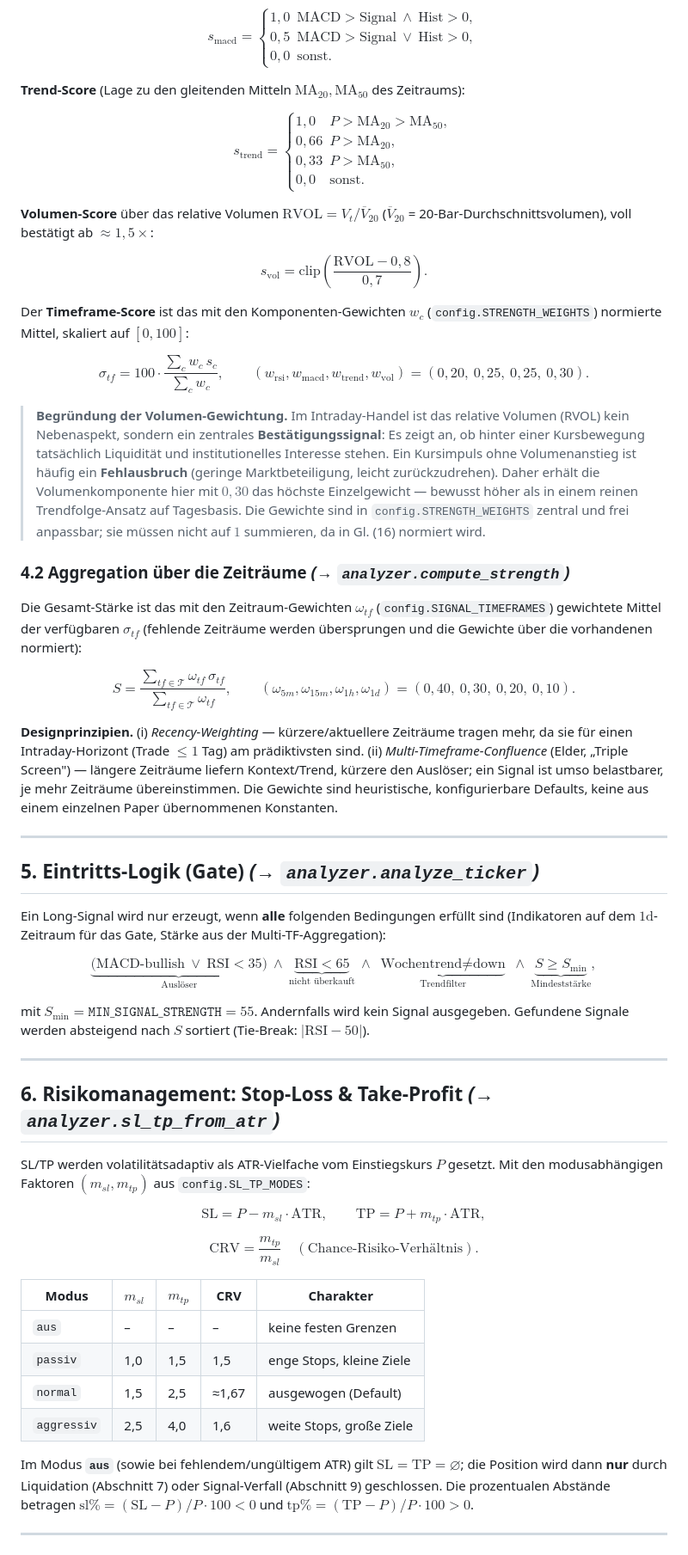
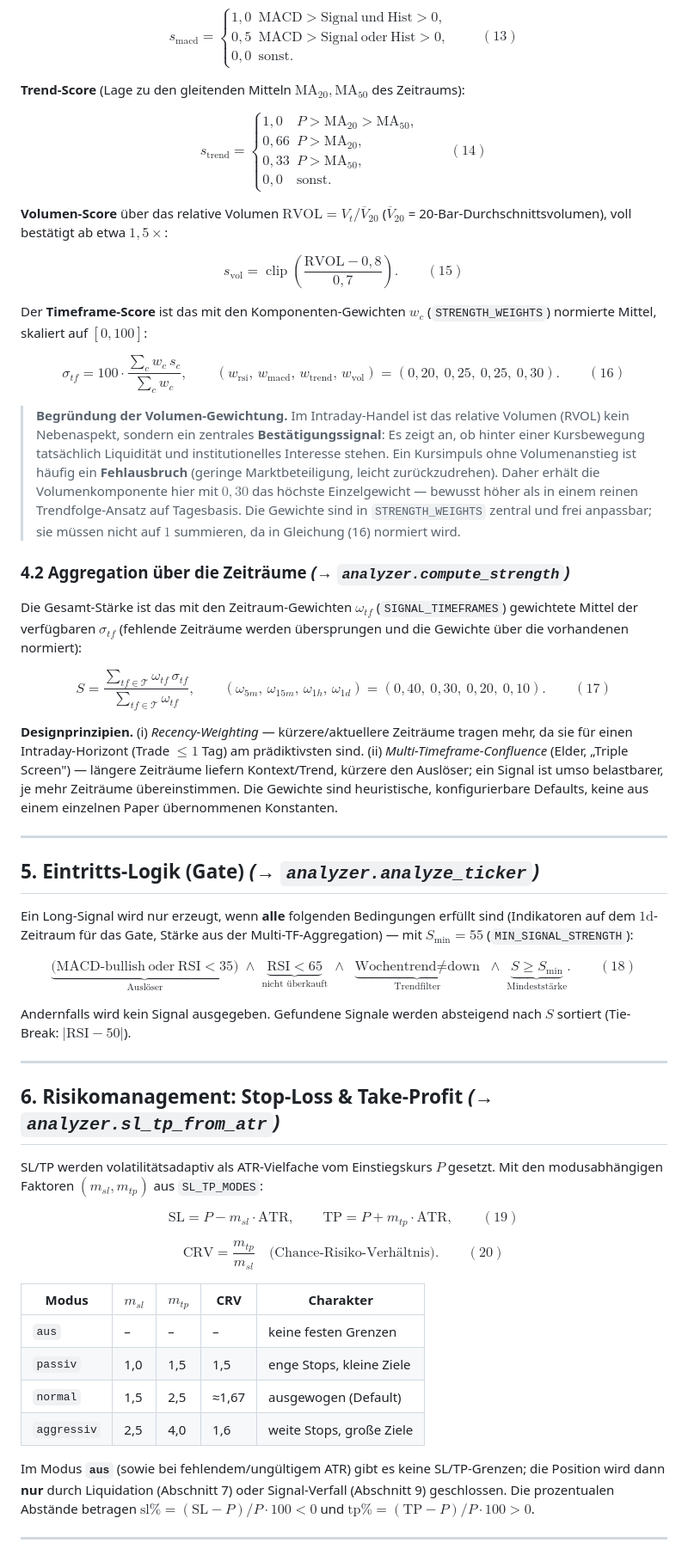
Before and after one commit to Sebastianschmid1/trading_bot, a Markdown page: docs/MATHEMATIK.md, the part around one of its changes. Shown at 86% size. Rendered like a GitHub page.

```diff
--- a/docs/MATHEMATIK.md
+++ b/docs/MATHEMATIK.md
@@ -160,10 +160,10 @@ $$
 $$
 s_{\text{macd}} =
 \begin{cases}
-1{,}0 & \text{MACD} > \text{Signal}\ \wedge\ \text{Hist} > 0,\\
-0{,}5 & \text{MACD} > \text{Signal}\ \vee\ \text{Hist} > 0,\\
+1{,}0 & \text{MACD} > \text{Signal}\ \text{und}\ \text{Hist} > 0,\\
+0{,}5 & \text{MACD} > \text{Signal}\ \text{oder}\ \text{Hist} > 0,\\
 0{,}0 & \text{sonst.}
-\end{cases} \tag{13}
+\end{cases} \qquad (13)
 $$
 
 **Trend-Score** (Lage zu den gleitenden Mitteln $\text{MA}_{20}, \text{MA}_{50}$ des Zeitraums):
@@ -175,22 +175,22 @@ s_{\text{trend}} =
 0{,}66 & P > \text{MA}_{20},\\
 0{,}33 & P > \text{MA}_{50},\\
 0{,}0 & \text{sonst.}
-\end{cases} \tag{14}
+\end{cases} \qquad (14)
 $$
 
 **Volumen-Score** über das relative Volumen $\text{RVOL} = V_t / \overline{V}_{20}$
-($\overline{V}_{20}$ = 20-Bar-Durchschnittsvolumen), voll bestätigt ab $\approx 1{,}5\times$:
+($\overline{V}_{20}$ = 20-Bar-Durchschnittsvolumen), voll bestätigt ab etwa $1{,}5\times$:
 
 $$
-s_{\text{vol}} = \text{clip}\!\left(\frac{\text{RVOL} - 0{,}8}{0{,}7}\right). \tag{15}
+s_{\text{vol}} = \operatorname{clip}\left(\frac{\text{RVOL} - 0{,}8}{0{,}7}\right). \qquad (15)
 $$
 
-Der **Timeframe-Score** ist das mit den Komponenten-Gewichten $w_c$ (`config.STRENGTH_WEIGHTS`)
+Der **Timeframe-Score** ist das mit den Komponenten-Gewichten $w_c$ (`STRENGTH_WEIGHTS`)
 normierte Mittel, skaliert auf $[0,100]$:
 
 $$
 \sigma_{tf} = 100 \cdot \frac{\sum_{c} w_c\, s_c}{\sum_{c} w_c}, \qquad
-(w_{\text{rsi}}, w_{\text{macd}}, w_{\text{trend}}, w_{\text{vol}}) = (0{,}20,\ 0{,}25,\ 0{,}25,\ 0{,}30). \tag{16}
+(w_{\text{rsi}},\, w_{\text{macd}},\, w_{\text{trend}},\, w_{\text{vol}}) = (0{,}20,\ 0{,}25,\ 0{,}25,\ 0{,}30). \qquad (16)
 $$
 
 > **Begründung der Volumen-Gewichtung.** Im Intraday-Handel ist das relative Volumen (RVOL) kein
@@ -198,18 +198,18 @@ $$
 > Kursbewegung tatsächlich Liquidität und institutionelles Interesse stehen. Ein Kursimpuls ohne
 > Volumenanstieg ist häufig ein **Fehlausbruch** (geringe Marktbeteiligung, leicht zurückzudrehen).
 > Daher erhält die Volumenkomponente hier mit $0{,}30$ das höchste Einzelgewicht — bewusst höher als
-> in einem reinen Trendfolge-Ansatz auf Tagesbasis. Die Gewichte sind in `config.STRENGTH_WEIGHTS`
-> zentral und frei anpassbar; sie müssen nicht auf $1$ summieren, da in Gl. (16) normiert wird.
+> in einem reinen Trendfolge-Ansatz auf Tagesbasis. Die Gewichte sind in `STRENGTH_WEIGHTS`
+> zentral und frei anpassbar; sie müssen nicht auf $1$ summieren, da in Gleichung (16) normiert wird.
 
 ### 4.2 Aggregation über die Zeiträume *(→ `analyzer.compute_strength`)*
 
-Die Gesamt-Stärke ist das mit den Zeitraum-Gewichten $\omega_{tf}$ (`config.SIGNAL_TIMEFRAMES`)
+Die Gesamt-Stärke ist das mit den Zeitraum-Gewichten $\omega_{tf}$ (`SIGNAL_TIMEFRAMES`)
 gewichtete Mittel der verfügbaren $\sigma_{tf}$ (fehlende Zeiträume werden übersprungen und die
 Gewichte über die vorhandenen normiert):
 
 $$
 S = \frac{\sum_{tf \in \mathcal{T}} \omega_{tf}\,\sigma_{tf}}{\sum_{tf \in \mathcal{T}} \omega_{tf}},
-\qquad (\omega_{5m}, \omega_{15m}, \omega_{1h}, \omega_{1d}) = (0{,}40,\ 0{,}30,\ 0{,}20,\ 0{,}10). \tag{17}
+\qquad (\omega_{5m},\, \omega_{15m},\, \omega_{1h},\, \omega_{1d}) = (0{,}40,\ 0{,}30,\ 0{,}20,\ 0{,}10). \qquad (17)
 $$
 
 **Designprinzipien.** (i) *Recency-Weighting* — kürzere/aktuellere Zeiträume tragen mehr, da sie für
@@ -223,32 +223,33 @@ Defaults, keine aus einem einzelnen Paper übernommenen Konstanten.
 ## 5. Eintritts-Logik (Gate) *(→ `analyzer.analyze_ticker`)*
 
 Ein Long-Signal wird nur erzeugt, wenn **alle** folgenden Bedingungen erfüllt sind (Indikatoren auf
-dem $1\text{d}$-Zeitraum für das Gate, Stärke aus der Multi-TF-Aggregation):
+dem $1\text{d}$-Zeitraum für das Gate, Stärke aus der Multi-TF-Aggregation) — mit
+$S_{\min} = 55$ (`MIN_SIGNAL_STRENGTH`):
 
 $$
-\underbrace{\bigl(\text{MACD-bullish} \ \vee\ \text{RSI} < 35\bigr)}_{\text{Auslöser}}
-\ \wedge\ \underbrace{\text{RSI} < 65}_{\text{nicht überkauft}}
-\ \wedge\ \underbrace{\text{Wochentrend} \neq \text{down}}_{\text{Trendfilter}}
-\ \wedge\ \underbrace{S \ge S_{\min}}_{\text{Mindeststärke}}, \tag{18}
+\underbrace{\bigl(\text{MACD-bullish}\ \text{oder}\ \text{RSI} < 35\bigr)}_{\text{Auslöser}}
+\;\wedge\; \underbrace{\text{RSI} < 65}_{\text{nicht überkauft}}
+\;\wedge\; \underbrace{\text{Wochentrend} \neq \text{down}}_{\text{Trendfilter}}
+\;\wedge\; \underbrace{S \ge S_{\min}}_{\text{Mindeststärke}}. \qquad (18)
 $$
 
-mit $S_{\min} = \texttt{MIN\_SIGNAL\_STRENGTH} = 55$. Andernfalls wird kein Signal ausgegeben.
-Gefundene Signale werden absteigend nach $S$ sortiert (Tie-Break: $|\text{RSI}-50|$).
+Andernfalls wird kein Signal ausgegeben. Gefundene Signale werden absteigend nach $S$ sortiert
+(Tie-Break: $|\text{RSI}-50|$).
 
 ---
 
 ## 6. Risikomanagement: Stop-Loss & Take-Profit *(→ `analyzer.sl_tp_from_atr`)*
 
 SL/TP werden volatilitätsadaptiv als ATR-Vielfache vom Einstiegskurs $P$ gesetzt. Mit den
-modusabhängigen Faktoren $(m_{sl}, m_{tp})$ aus `config.SL_TP_MODES`:
+modusabhängigen Faktoren $(m_{sl}, m_{tp})$ aus `SL_TP_MODES`:
 
 $$
 \text{SL} = P - m_{sl}\cdot \text{ATR}, \qquad
-\text{TP} = P + m_{tp}\cdot \text{ATR}, \tag{19}
+\text{TP} = P + m_{tp}\cdot \text{ATR}, \qquad (19)
 $$
 
 $$
-\text{CRV} = \frac{m_{tp}}{m_{sl}} \quad (\text{Chance-Risiko-Verhältnis}). \tag{20}
+\text{CRV} = \frac{m_{tp}}{m_{sl}} \quad\text{(Chance-Risiko-Verhältnis).} \qquad (20)
 $$
 
 | Modus | $m_{sl}$ | $m_{tp}$ | CRV | Charakter |
@@ -258,7 +259,7 @@ $$
 | `normal` | 1,5 | 2,5 | ≈1,67 | ausgewogen (Default) |
 | `aggressiv` | 2,5 | 4,0 | 1,6 | weite Stops, große Ziele |
 
-Im Modus **`aus`** (sowie bei fehlendem/ungültigem ATR) gilt $\text{SL}=\text{TP}=\varnothing$; die
+Im Modus **`aus`** (sowie bei fehlendem/ungültigem ATR) gibt es keine SL/TP-Grenzen; die
 Position wird dann **nur** durch Liquidation (Abschnitt 7) oder Signal-Verfall (Abschnitt 9)
 geschlossen. Die prozentualen Abstände betragen $\text{sl\%} = (\text{SL}-P)/P\cdot 100 < 0$ und
 $\text{tp\%} = (\text{TP}-P)/P\cdot 100 > 0$.
```
Also changed, not shown: other parts of docs/MATHEMATIK.md (+46 -50 lines).
